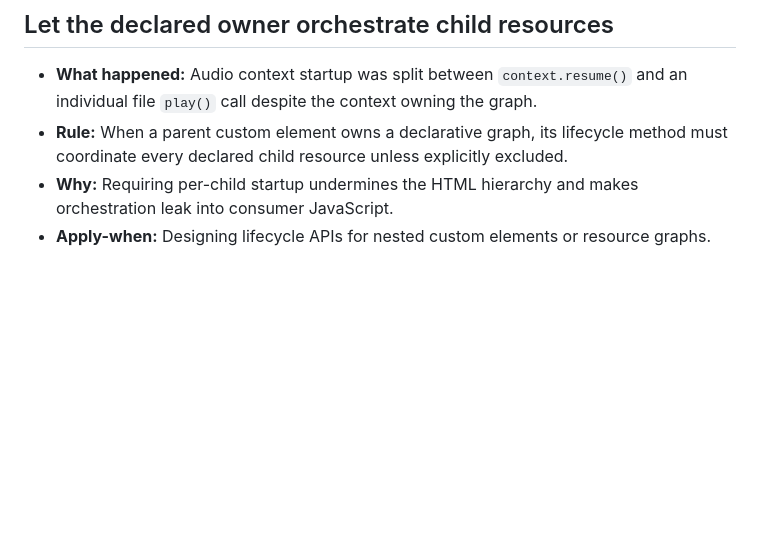
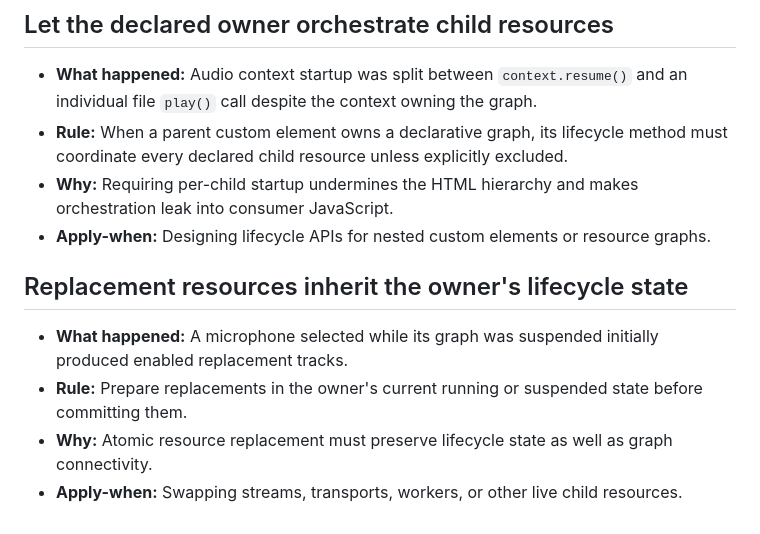
Before and after one commit to koseki2580/extended-html, a Markdown page: agents/tasks/lessons.md, the part around the change. GitHub-like rendering; blank space fills up the shorter version.

Commit message:
docs(agents): 📝 : record replacement lifecycle lesson

```diff
--- a/agents/tasks/lessons.md
+++ b/agents/tasks/lessons.md
@@ -48,3 +48,10 @@
 - **Rule:** When a parent custom element owns a declarative graph, its lifecycle method must coordinate every declared child resource unless explicitly excluded.
 - **Why:** Requiring per-child startup undermines the HTML hierarchy and makes orchestration leak into consumer JavaScript.
 - **Apply-when:** Designing lifecycle APIs for nested custom elements or resource graphs.
+
+## Replacement resources inherit the owner's lifecycle state
+
+- **What happened:** A microphone selected while its graph was suspended initially produced enabled replacement tracks.
+- **Rule:** Prepare replacements in the owner's current running or suspended state before committing them.
+- **Why:** Atomic resource replacement must preserve lifecycle state as well as graph connectivity.
+- **Apply-when:** Swapping streams, transports, workers, or other live child resources.
```
